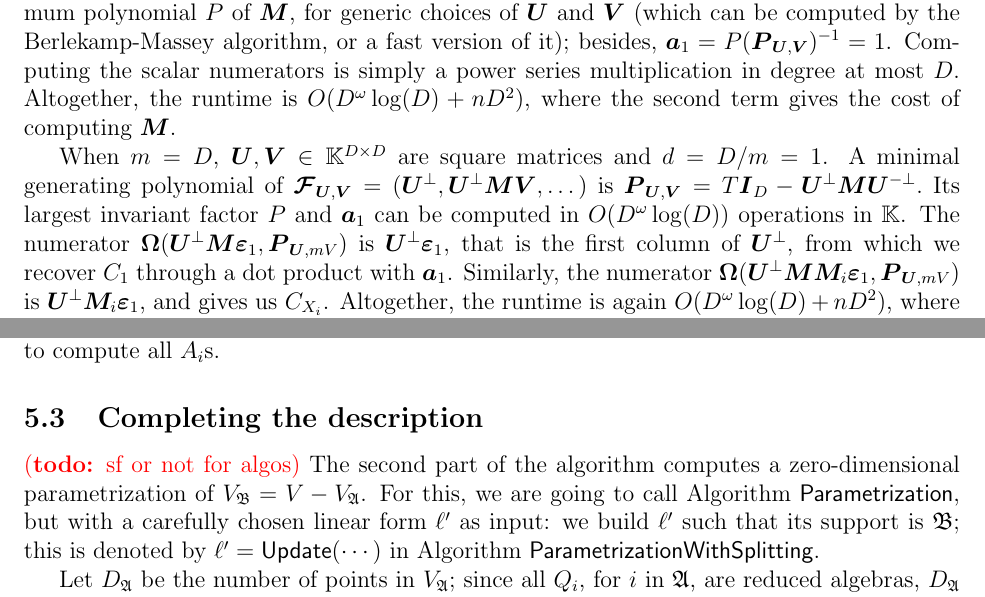
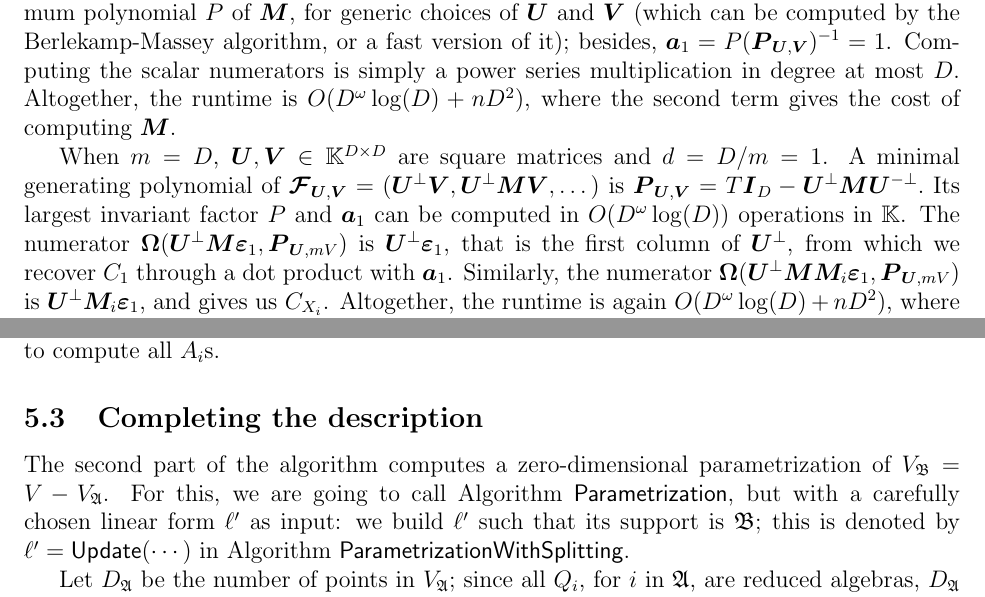
Before and after one commit to ke456/block-sparse-FGLM, a LaTeX thesis (thesis/thesis.tex): two parts of pages 23 and 33 of 37, joined at a grey line, cut so that both start at the same text. Compiled offline with pdfLaTeX.

Commit message:
fixed sf

```diff
--- a/thesis/thesis.tex
+++ b/thesis/thesis.tex
@@ -82,7 +82,7 @@
 \newcommand{\fixme}[1]{\textcolor{blue}{#1}}
 \newcommand{\genseries}{Z}
 \newcommand{\minpoly}{P}
-\newcommand{\mainalgoname}{{\sf BlockParametrization}}
+\newcommand{\mainalgoname}{\mathsf{ BlockParametrization}}
 \newcommand{\lf}{X}
 \newcommand{\mf}{Y}
 \newcommand{\residueI}{\mathscr{Q}}
@@ -1810,7 +1810,7 @@ where the second term gives the cost of computing $\mM$.
 
 When $m = D$, $\mU,\mV \in \mathbb{K}^{D \times D}$ are square
 matrices and $d = D/m = 1$. A minimal generating polynomial of
-$\seq_{\mU,\mV} = (\mU^\perp, \mU^\perp\mM\mV,\dots)$ is
+$\seq_{\mU,\mV} = (\mU^\perp\mV, \mU^\perp\mM\mV,\dots)$ is
 $\mat{P}_{\mU,\mV} = T \mat{I}_D - \mU^\perp\mM\mU^{-\perp}.$ Its
 largest invariant factor $\minpoly$ and $\row{a}_1$ can be computed in
 $O(D^\omega \log(D))$ operations in $\K$.  The numerator
@@ -2509,13 +2509,13 @@ minimal matrix generator and its largest invariant factor (to compute $M$), and
 
 \subsection{Completing the description}
 
-\todo{sf or not for algos} The second part of the algorithm computes a
+The second part of the algorithm computes a
 zero-dimensional parametrization of
 $V_\mathfrak{B}=V-V_\mathfrak{A}$. For this, we are going to call
-Algorithm {\sf Parametrization}, but with a carefully chosen linear
+Algorithm $\mathsf{ Parametrization}$, but with a carefully chosen linear
 form $\ell'$ as input: we build $\ell'$ such that its support is
 $\mathfrak{B}$; this is denoted by $\ell'={\sf Update}(\cdots)$ in
-Algorithm ${\sf ParametrizationWithSplitting}$.
+Algorithm $\mathsf{ParametrizationWithSplitting}$.
 
 Let $D_{\mathfrak{A}}$ be the number of points in $V_{\mathfrak{A}}$;
 since all $Q_i$, for $i$ in $\mathfrak{A}$, are reduced algebras,
```
Also changed, not shown: thesis/thesis.tex (2 more changed lines).
